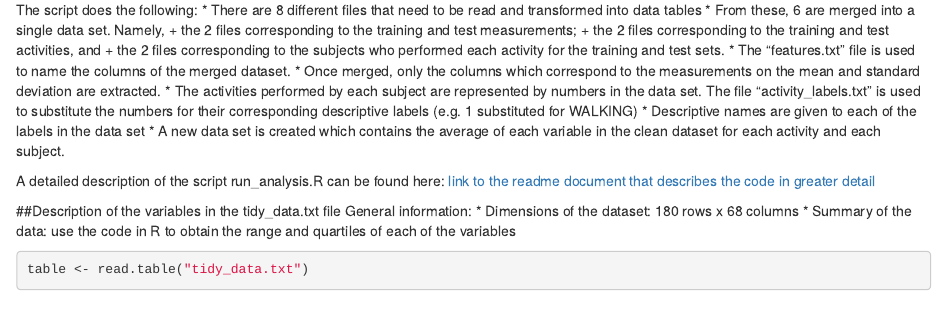
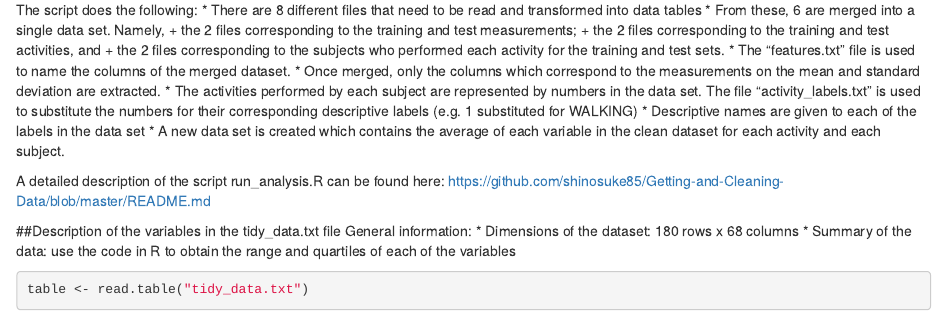
Before and after one commit to shinosuke85/Getting-and-Cleaning-Data, an R Markdown document (Codebook.rmd): the page in a window 1100 px wide, from 530 px down. Rendered offline with R 4.5, knitr and Pandoc, with nearby package versions; some code elsewhere in the file could not run offline.

Commit message:
added link to read me

```diff
--- a/Codebook.rmd
+++ b/Codebook.rmd
@@ -46,7 +46,7 @@ The script does the following:
 * A new data set is created which contains the average of each variable in the clean dataset for each activity and each subject.
 
 A detailed description of the script run_analysis.R can be found here:
- [link to the readme document that describes the code in greater detail]()
+https://github.com/shinosuke85/Getting-and-Cleaning-Data/blob/master/README.md
 
 ##Description of the variables in the tidy_data.txt file
 General information:
```
